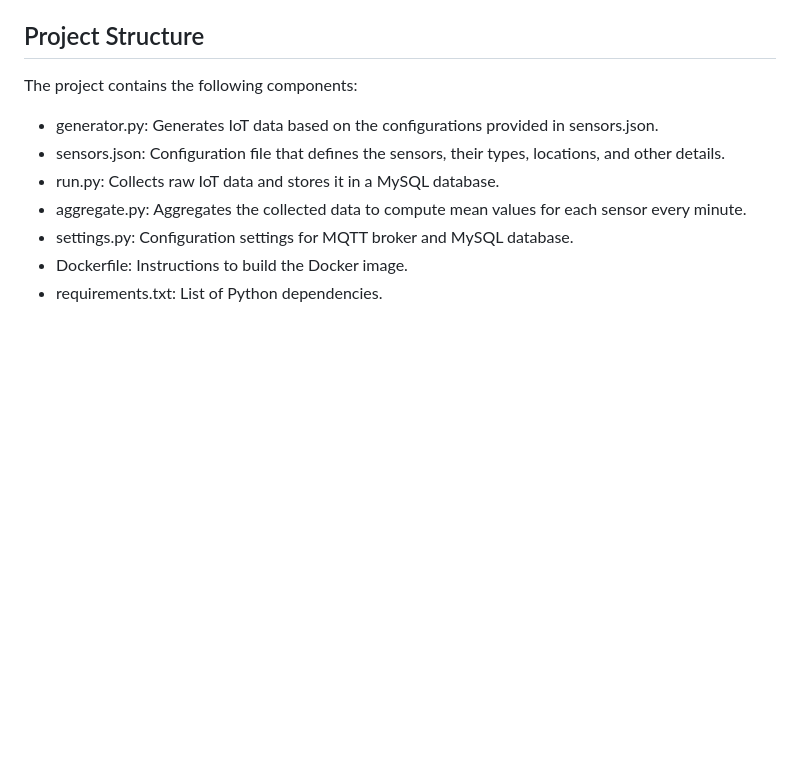
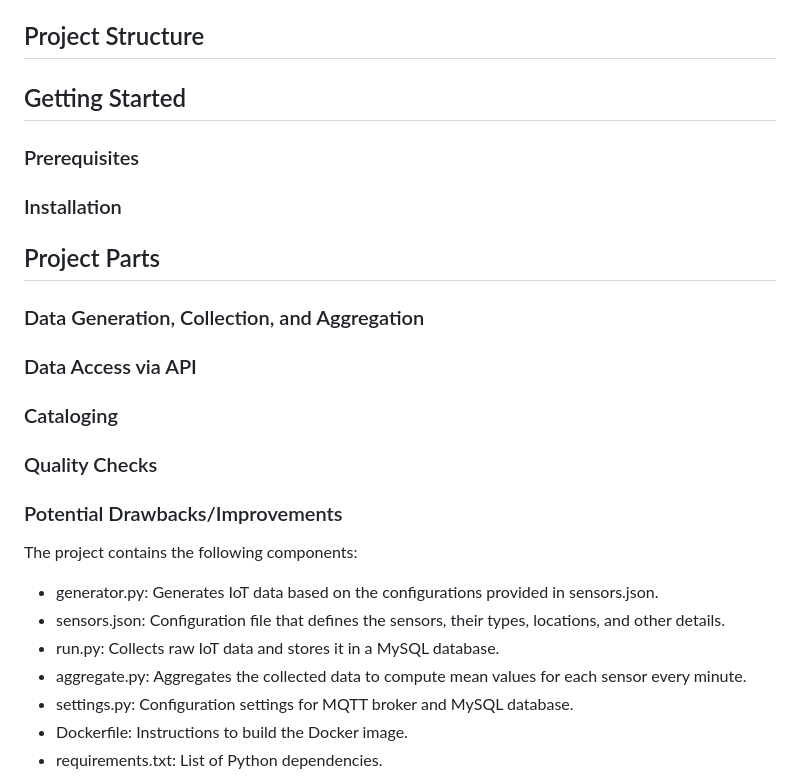
Before and after one commit to barto-official/axpo_challenge_1, a Markdown page: README.md, the part around the change. Rendered like a GitHub page; blank space fills up the shorter version.

```diff
--- a/README.md
+++ b/README.md
@@ -11,6 +11,21 @@ This project aims to create a data engineering infrastructure for IoT domain to
 
 
 ## Project Structure
+## Getting Started
+### Prerequisites
+### Installation
+
+
+## Project Parts
+### Data Generation, Collection, and Aggregation
+### Data Access via API
+### Cataloging
+### Quality Checks
+
+### Potential Drawbacks/Improvements
+
+
+
 The project contains the following components:
 * generator.py: Generates IoT data based on the configurations provided in sensors.json.
 * sensors.json: Configuration file that defines the sensors, their types, locations, and other details.
```
